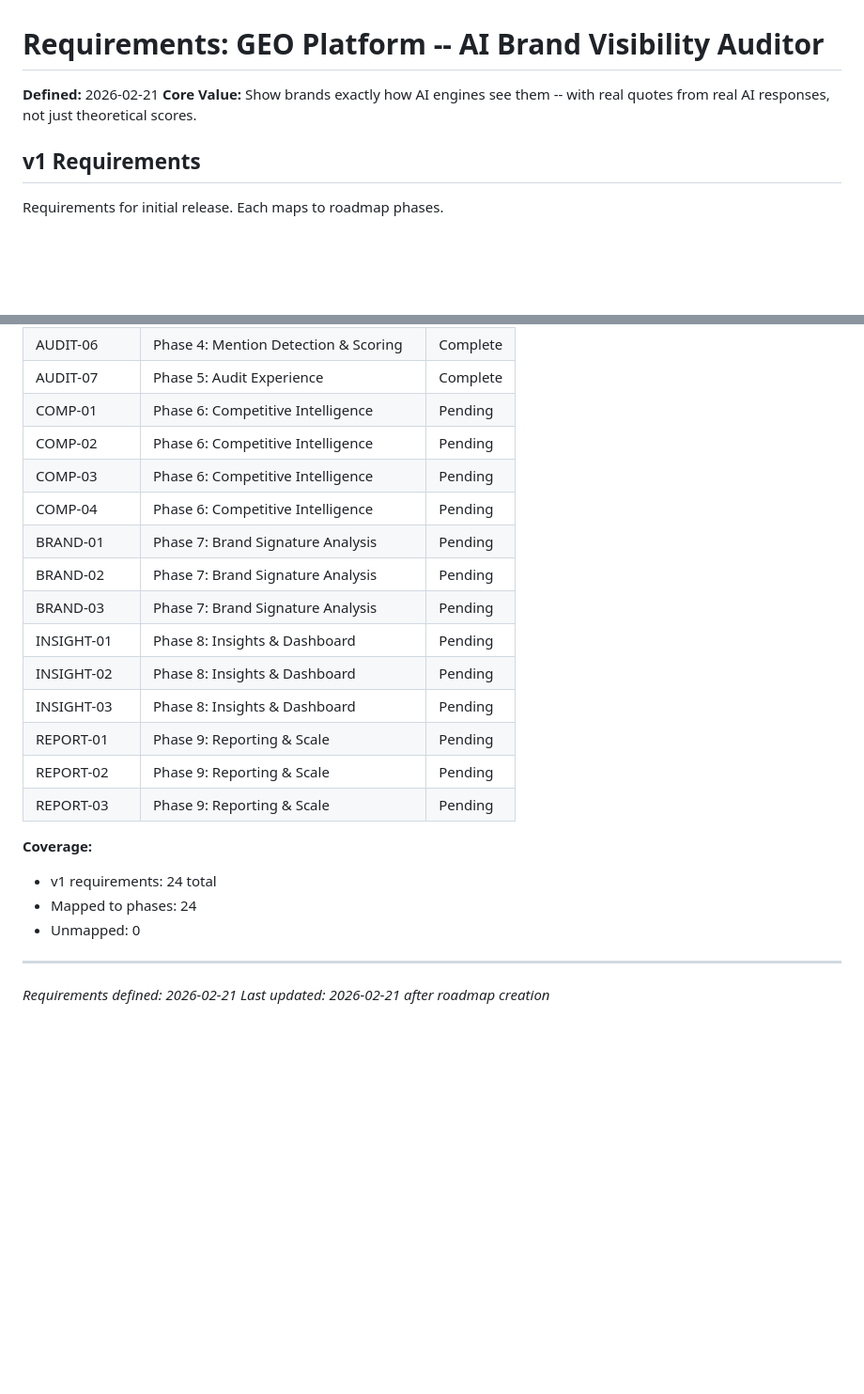
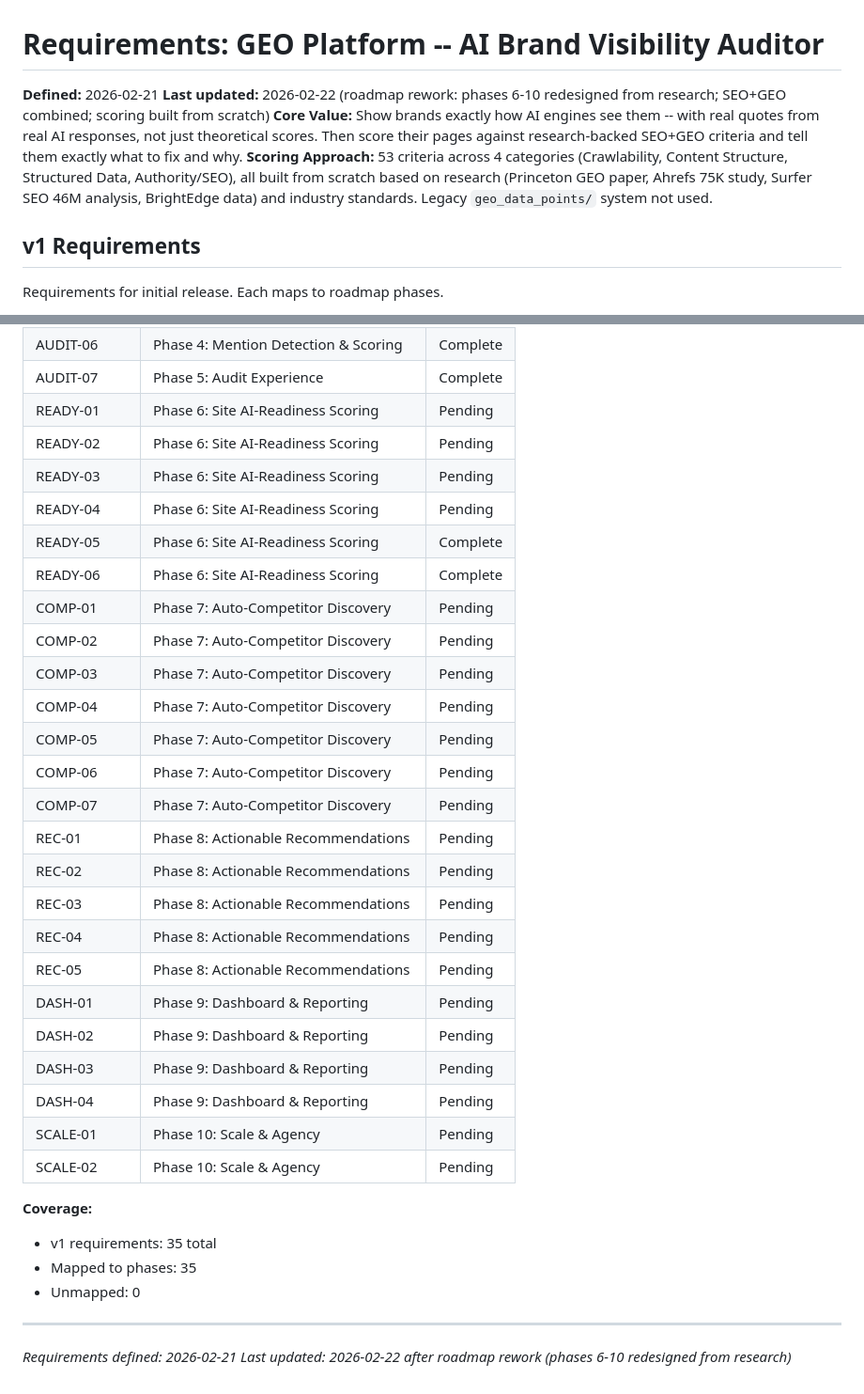
Before and after one commit to Endexa/geo-platform-mvp, a Markdown page: .planning/REQUIREMENTS.md, 2 parts joined by grey strips. Shown at 94% size. Drawn GitHub-style; blank space fills up the shorter version.

```diff
--- a/.planning/REQUIREMENTS.md
+++ b/.planning/REQUIREMENTS.md
@@ -1,7 +1,9 @@
 # Requirements: GEO Platform -- AI Brand Visibility Auditor
 
 **Defined:** 2026-02-21
-**Core Value:** Show brands exactly how AI engines see them -- with real quotes from real AI responses, not just theoretical scores.
+**Last updated:** 2026-02-22 (roadmap rework: phases 6-10 redesigned from research; SEO+GEO combined; scoring built from scratch)
+**Core Value:** Show brands exactly how AI engines see them -- with real quotes from real AI responses, not just theoretical scores. Then score their pages against research-backed SEO+GEO criteria and tell them exactly what to fix and why.
+**Scoring Approach:** 53 criteria across 4 categories (Crawlability, Content Structure, Structured Data, Authority/SEO), all built from scratch based on research (Princeton GEO paper, Ahrefs 75K study, Surfer SEO 46M analysis, BrightEdge data) and industry standards. Legacy `geo_data_points/` system not used.
 
 ## v1 Requirements
 
@@ -100,25 +122,36 @@ Which phases cover which requirements. Updated during roadmap creation.
 | AUDIT-05 | Phase 4: Mention Detection & Scoring | Complete |
 | AUDIT-06 | Phase 4: Mention Detection & Scoring | Complete |
 | AUDIT-07 | Phase 5: Audit Experience | Complete |
-| COMP-01 | Phase 6: Competitive Intelligence | Pending |
-| COMP-02 | Phase 6: Competitive Intelligence | Pending |
-| COMP-03 | Phase 6: Competitive Intelligence | Pending |
-| COMP-04 | Phase 6: Competitive Intelligence | Pending |
-| BRAND-01 | Phase 7: Brand Signature Analysis | Pending |
-| BRAND-02 | Phase 7: Brand Signature Analysis | Pending |
-| BRAND-03 | Phase 7: Brand Signature Analysis | Pending |
-| INSIGHT-01 | Phase 8: Insights & Dashboard | Pending |
-| INSIGHT-02 | Phase 8: Insights & Dashboard | Pending |
-| INSIGHT-03 | Phase 8: Insights & Dashboard | Pending |
-| REPORT-01 | Phase 9: Reporting & Scale | Pending |
-| REPORT-02 | Phase 9: Reporting & Scale | Pending |
-| REPORT-03 | Phase 9: Reporting & Scale | Pending |
+| READY-01 | Phase 6: Site AI-Readiness Scoring | Pending |
+| READY-02 | Phase 6: Site AI-Readiness Scoring | Pending |
+| READY-03 | Phase 6: Site AI-Readiness Scoring | Pending |
+| READY-04 | Phase 6: Site AI-Readiness Scoring | Pending |
+| READY-05 | Phase 6: Site AI-Readiness Scoring | Complete |
+| READY-06 | Phase 6: Site AI-Readiness Scoring | Complete |
+| COMP-01 | Phase 7: Auto-Competitor Discovery | Pending |
+| COMP-02 | Phase 7: Auto-Competitor Discovery | Pending |
+| COMP-03 | Phase 7: Auto-Competitor Discovery | Pending |
+| COMP-04 | Phase 7: Auto-Competitor Discovery | Pending |
+| COMP-05 | Phase 7: Auto-Competitor Discovery | Pending |
+| COMP-06 | Phase 7: Auto-Competitor Discovery | Pending |
+| COMP-07 | Phase 7: Auto-Competitor Discovery | Pending |
+| REC-01 | Phase 8: Actionable Recommendations | Pending |
+| REC-02 | Phase 8: Actionable Recommendations | Pending |
+| REC-03 | Phase 8: Actionable Recommendations | Pending |
+| REC-04 | Phase 8: Actionable Recommendations | Pending |
+| REC-05 | Phase 8: Actionable Recommendations | Pending |
+| DASH-01 | Phase 9: Dashboard & Reporting | Pending |
+| DASH-02 | Phase 9: Dashboard & Reporting | Pending |
+| DASH-03 | Phase 9: Dashboard & Reporting | Pending |
+| DASH-04 | Phase 9: Dashboard & Reporting | Pending |
+| SCALE-01 | Phase 10: Scale & Agency | Pending |
+| SCALE-02 | Phase 10: Scale & Agency | Pending |
 
 **Coverage:**
-- v1 requirements: 24 total
-- Mapped to phases: 24
+- v1 requirements: 35 total
+- Mapped to phases: 35
 - Unmapped: 0
 
 ---
 *Requirements defined: 2026-02-21*
-*Last updated: 2026-02-21 after roadmap creation*
+*Last updated: 2026-02-22 after roadmap rework (phases 6-10 redesigned from research)*
```
Also changed, not shown: other parts of .planning/REQUIREMENTS.md (+40 -20 lines), .planning/STATE.md (+17 -11 lines), 1 other file.
